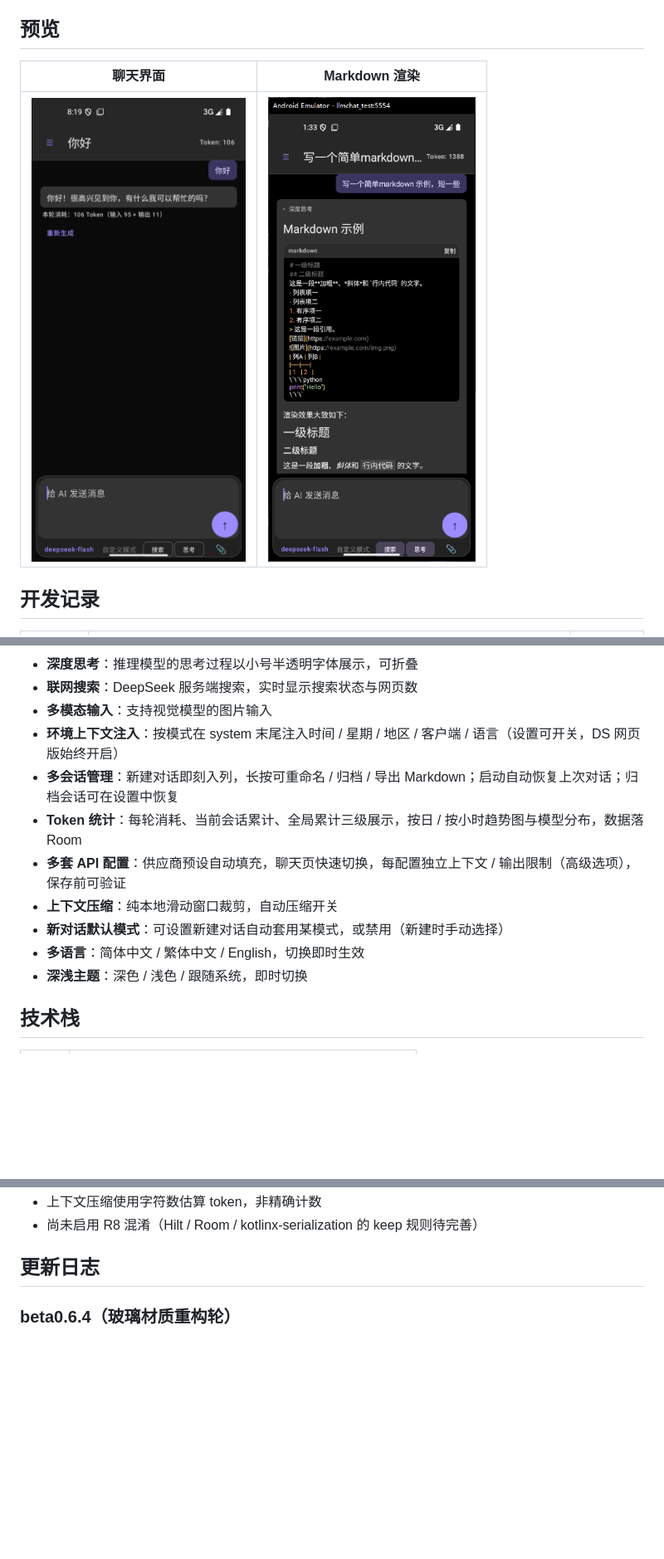
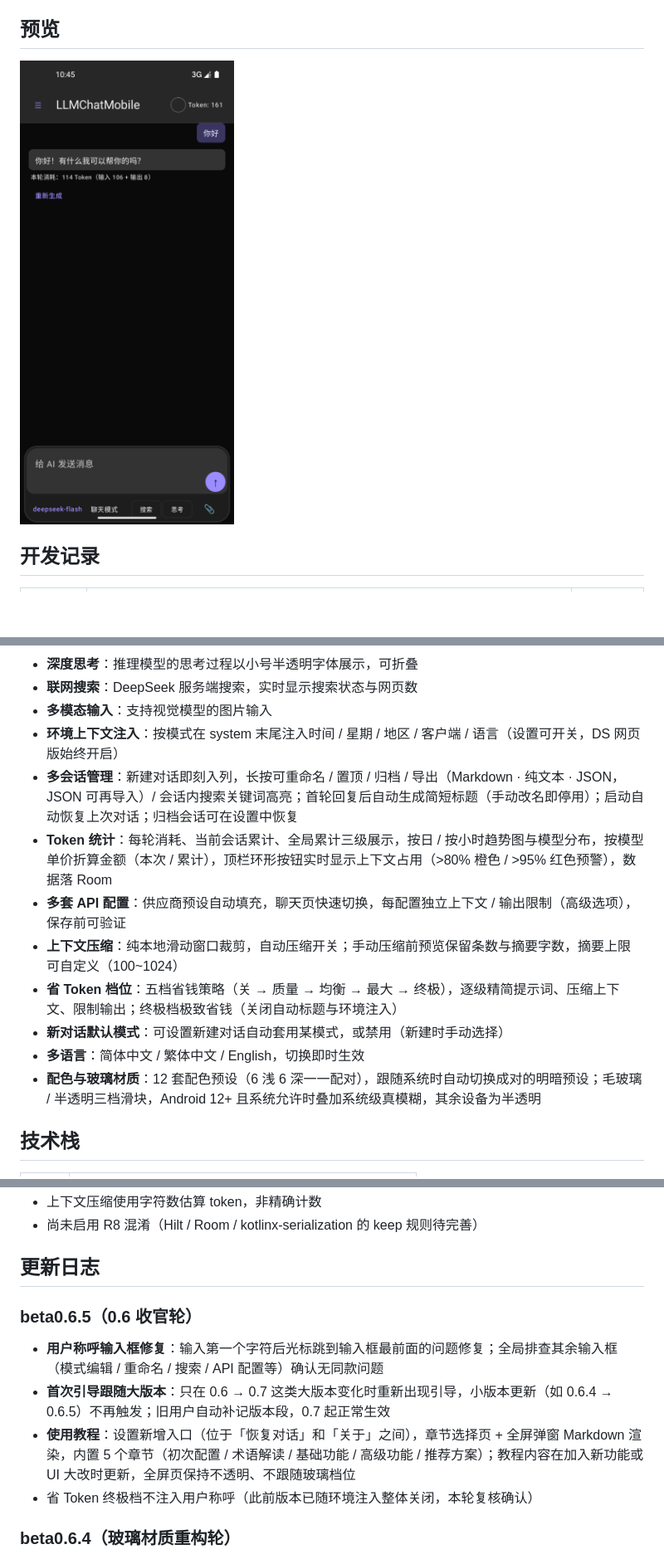
Before and after one commit to BambooMosaic/LLMChatMobile, a Markdown page: README.md, 3 parts joined by grey strips. Shown at 83% size. Rendered like a GitHub page; pictures changed too: screenshots/chat.png, screenshots/markdown.png (deleted); blank space fills up the shorter version.

Commit message:
docs: README refresh — single fresh screenshot, roadmap prune (shipped items), feature list catches up to 0.6.x, beta0.6.5 changelog, 11-23 dev log

```diff
--- a/README.md
+++ b/README.md
@@ -42,9 +42,7 @@ LLMChatMobile 本身不提供 AI 服务，你需要一个 API Key。下面以 De
 
 ## 预览
 
-| 聊天界面 | Markdown 渲染 |
-|---|---|
-| ![聊天界面](screenshots/chat.png) | ![Markdown 渲染](screenshots/markdown.png) |
+![聊天界面](screenshots/chat.png)
 
 ## 开发记录
 
@@ -80,13 +76,14 @@ LLMChatMobile 本身不提供 AI 服务，你需要一个 API Key。下面以 De
 - **联网搜索**：DeepSeek 服务端搜索，实时显示搜索状态与网页数
 - **多模态输入**：支持视觉模型的图片输入
 - **环境上下文注入**：按模式在 system 末尾注入时间 / 星期 / 地区 / 客户端 / 语言（设置可开关，DS 网页版始终开启）
-- **多会话管理**：新建对话即刻入列，长按可重命名 / 归档 / 导出 Markdown；启动自动恢复上次对话；归档会话可在设置中恢复
-- **Token 统计**：每轮消耗、当前会话累计、全局累计三级展示，按日 / 按小时趋势图与模型分布，数据落 Room
+- **多会话管理**：新建对话即刻入列，长按可重命名 / 置顶 / 归档 / 导出（Markdown · 纯文本 · JSON，JSON 可再导入）/ 会话内搜索关键词高亮；首轮回复后自动生成简短标题（手动改名即停用）；启动自动恢复上次对话；归档会话可在设置中恢复
+- **Token 统计**：每轮消耗、当前会话累计、全局累计三级展示，按日 / 按小时趋势图与模型分布，按模型单价折算金额（本次 / 累计），顶栏环形按钮实时显示上下文占用（>80% 橙色 / >95% 红色预警），数据落 Room
 - **多套 API 配置**：供应商预设自动填充，聊天页快速切换，每配置独立上下文 / 输出限制（高级选项），保存前可验证
-- **上下文压缩**：纯本地滑动窗口裁剪，自动压缩开关
+- **上下文压缩**：纯本地滑动窗口裁剪，自动压缩开关；手动压缩前预览保留条数与摘要字数，摘要上限可自定义（100~1024）
+- **省 Token 档位**：五档省钱策略（关 → 质量 → 均衡 → 最大 → 终极），逐级精简提示词、压缩上下文、限制输出；终极档极致省钱（关闭自动标题与环境注入）
 - **新对话默认模式**：可设置新建对话自动套用某模式，或禁用（新建时手动选择）
 - **多语言**：简体中文 / 繁体中文 / English，切换即时生效
-- **深浅主题**：深色 / 浅色 / 跟随系统，即时切换
+- **配色与玻璃材质**：12 套配色预设（6 浅 6 深一一配对），跟随系统时自动切换成对的明暗预设；毛玻璃 / 半透明三档滑块，Android 12+ 且系统允许时叠加系统级真模糊，其余设备为半透明
 
 ## 技术栈
 
@@ -141,6 +138,13 @@ Base URL 需包含版本段（如 `https://api.deepseek.com/v1`），客户端
 - 尚未启用 R8 混淆（Hilt / Room / kotlinx-serialization 的 keep 规则待完善）
 
 ## 更新日志
+
+### beta0.6.5（0.6 收官轮）
+
+- **用户称呼输入框修复**：输入第一个字符后光标跳到输入框最前面的问题修复；全局排查其余输入框（模式编辑 / 重命名 / 搜索 / API 配置等）确认无同款问题
+- **首次引导跟随大版本**：只在 0.6 → 0.7 这类大版本变化时重新出现引导，小版本更新（如 0.6.4 → 0.6.5）不再触发；旧用户自动补记版本段，0.7 起正常生效
+- **使用教程**：设置新增入口（位于「恢复对话」和「关于」之间），章节选择页 + 全屏弹窗 Markdown 渲染，内置 5 个章节（初次配置 / 术语解读 / 基础功能 / 高级功能 / 推荐方案）；教程内容在加入新功能或 UI 大改时更新，全屏页保持不透明、不跟随玻璃档位
+- 省 Token 终极档不注入用户称呼（此前版本已随环境注入整体关闭，本轮复核确认）
 
 ### beta0.6.4（玻璃材质重构轮）
 
```
Also changed, not shown: other parts of README.md (+1 -3 lines).
